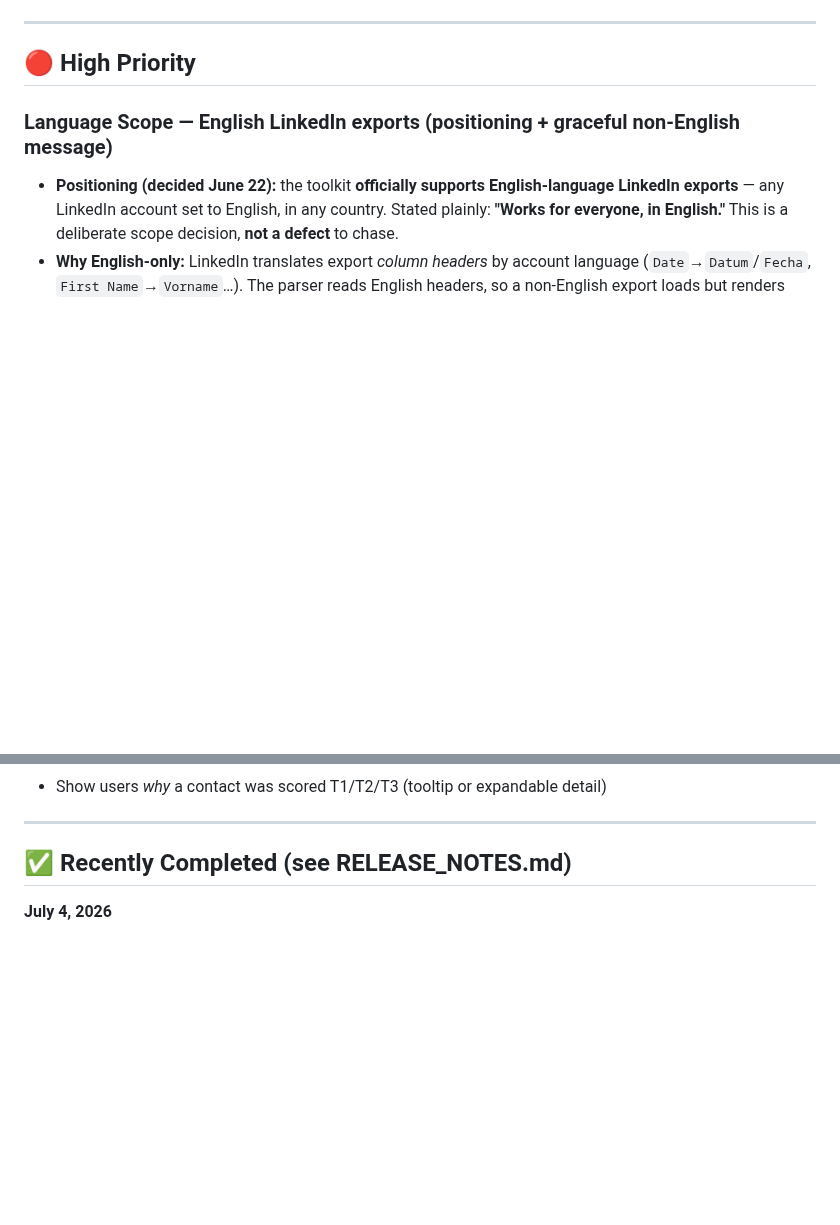
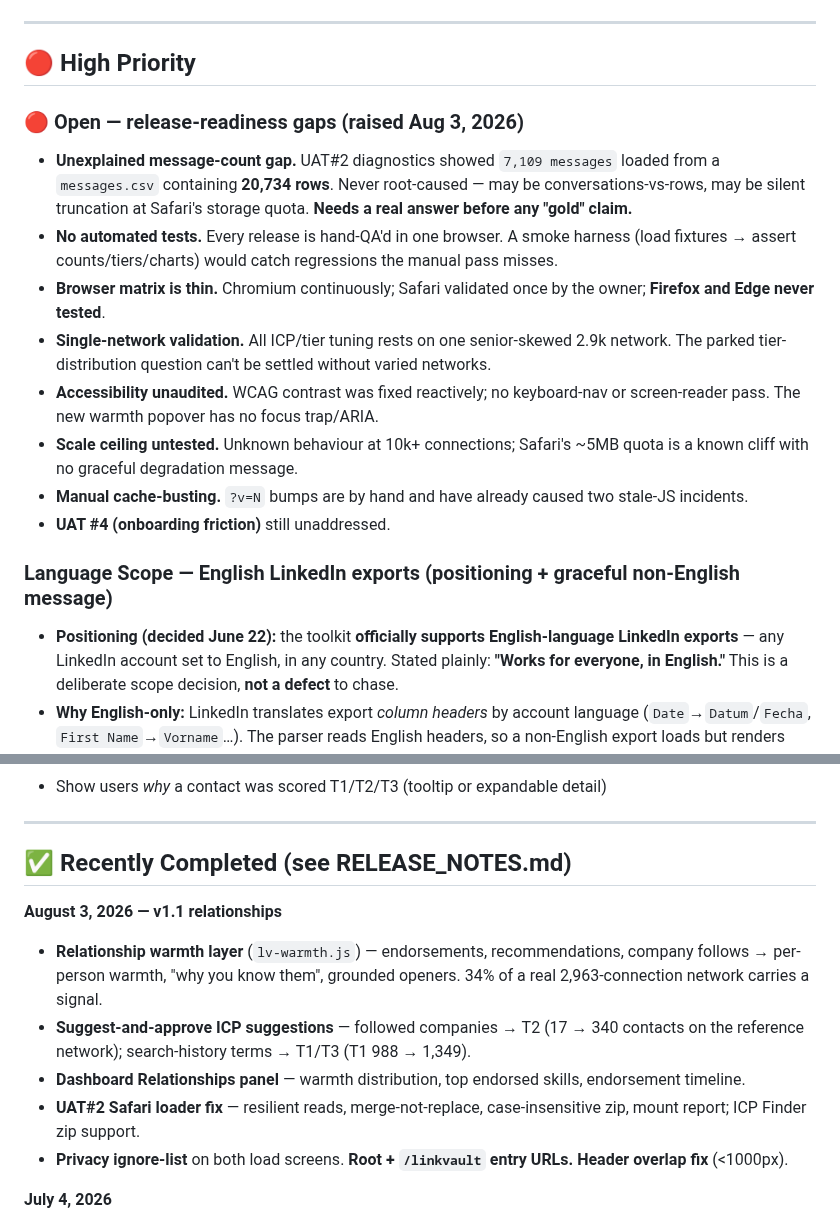
Before and after one commit to rsharma-oss/LinkedIn-outreach-tool, a Markdown page: BACKLOG.md, 2 parts joined by grey strips. GitHub-like rendering; blank space fills up the shorter version.

Commit message:
docs: v1.1 relationships — CLAUDE (warmth engine, suggestions, loader hardening, privacy ignore-list, entry URLs), HANDOFF v1.8, RELEASE_NOTES, BACKLOG (+ release-readiness gaps)

```diff
--- a/BACKLOG.md
+++ b/BACKLOG.md
@@ -31,6 +31,17 @@ _Last updated: June 29, 2026_
 ---
 
 ## 🔴 High Priority
+
+### 🔴 Open — release-readiness gaps (raised Aug 3, 2026)
+- **Unexplained message-count gap.** UAT#2 diagnostics showed `7,109 messages` loaded from a `messages.csv` containing **20,734 rows**. Never root-caused — may be conversations-vs-rows, may be silent truncation at Safari's storage quota. **Needs a real answer before any "gold" claim.**
+- **No automated tests.** Every release is hand-QA'd in one browser. A smoke harness (load fixtures → assert counts/tiers/charts) would catch regressions the manual pass misses.
+- **Browser matrix is thin.** Chromium continuously; Safari validated once by the owner; **Firefox and Edge never tested**.
+- **Single-network validation.** All ICP/tier tuning rests on one senior-skewed 2.9k network. The parked tier-distribution question can't be settled without varied networks.
+- **Accessibility unaudited.** WCAG contrast was fixed reactively; no keyboard-nav or screen-reader pass. The new warmth popover has no focus trap/ARIA.
+- **Scale ceiling untested.** Unknown behaviour at 10k+ connections; Safari's ~5MB quota is a known cliff with no graceful degradation message.
+- **Manual cache-busting.** `?v=N` bumps are by hand and have already caused two stale-JS incidents.
+- **UAT #4 (onboarding friction)** still unaddressed.
+
 
 ### Language Scope — English LinkedIn exports (positioning + graceful non-English message)
 - **Positioning (decided June 22):** the toolkit **officially supports English-language LinkedIn exports** — any LinkedIn account set to English, in any country. Stated plainly: **"Works for everyone, in English."** This is a deliberate scope decision, **not a defect** to chase.
@@ -210,6 +221,13 @@ _(Light / Dark Mode shipped v2 across all 5 nav pages June 18–19 — moved to
 
 ## ✅ Recently Completed (see RELEASE_NOTES.md)
 
+**August 3, 2026 — v1.1 relationships**
+- **Relationship warmth layer** (`lv-warmth.js`) — endorsements, recommendations, company follows → per-person warmth, "why you know them", grounded openers. 34% of a real 2,963-connection network carries a signal.
+- **Suggest-and-approve ICP suggestions** — followed companies → T2 (17 → 340 contacts on the reference network); search-history terms → T1/T3 (T1 988 → 1,349).
+- **Dashboard Relationships panel** — warmth distribution, top endorsed skills, endorsement timeline.
+- **UAT#2 Safari loader fix** — resilient reads, merge-not-replace, case-insensitive zip, mount report; ICP Finder zip support.
+- **Privacy ignore-list** on both load screens. **Root + `/linkvault` entry URLs.** **Header overlap fix** (<1000px).
+
 **July 4, 2026**
 - **Code-review hardening sprint** — an 8-angle adversarial review (3 correctness + reuse/simplification/efficiency/altitude/conventions, all candidates independently verified) of the June 29–July 4 sprints found **10 confirmed issues**; all fixed same-day in 3 tranches: (1) default-light contrast family (monitor badge · error banners · pm-links · hero badge · playbook modal) + how-to mobile-nav `:not(.cta)` bug + `window.`-prefixed monitor guards + ☀️ initial icon; (2) **`WILLIS_CONFIG`** (site-neutral engine) + Willis on the demo snapshots + guarded footer Report links; (3) offline click-time link guard + LinkedIn-URL allowlist + dead-CSS/spacer cleanup + CTA copy alignment + gaReport listener-leak fix + prototype nav alignment + `?v=2` cache-busting for willis/privacy-monitor. See RELEASE_NOTES July 4.
 
```
Also changed, not shown: other parts of BACKLOG.md (+1 -1 lines).
